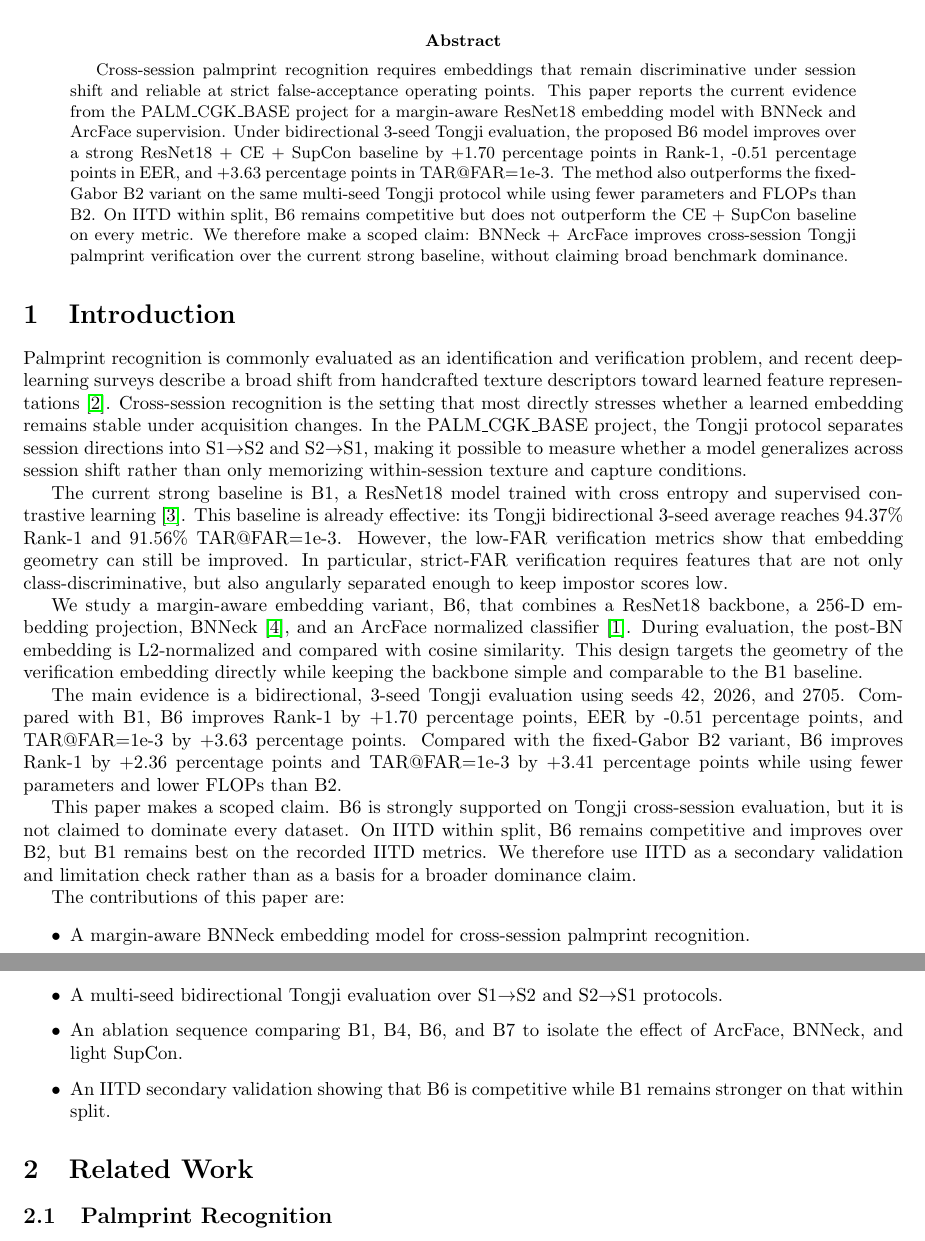
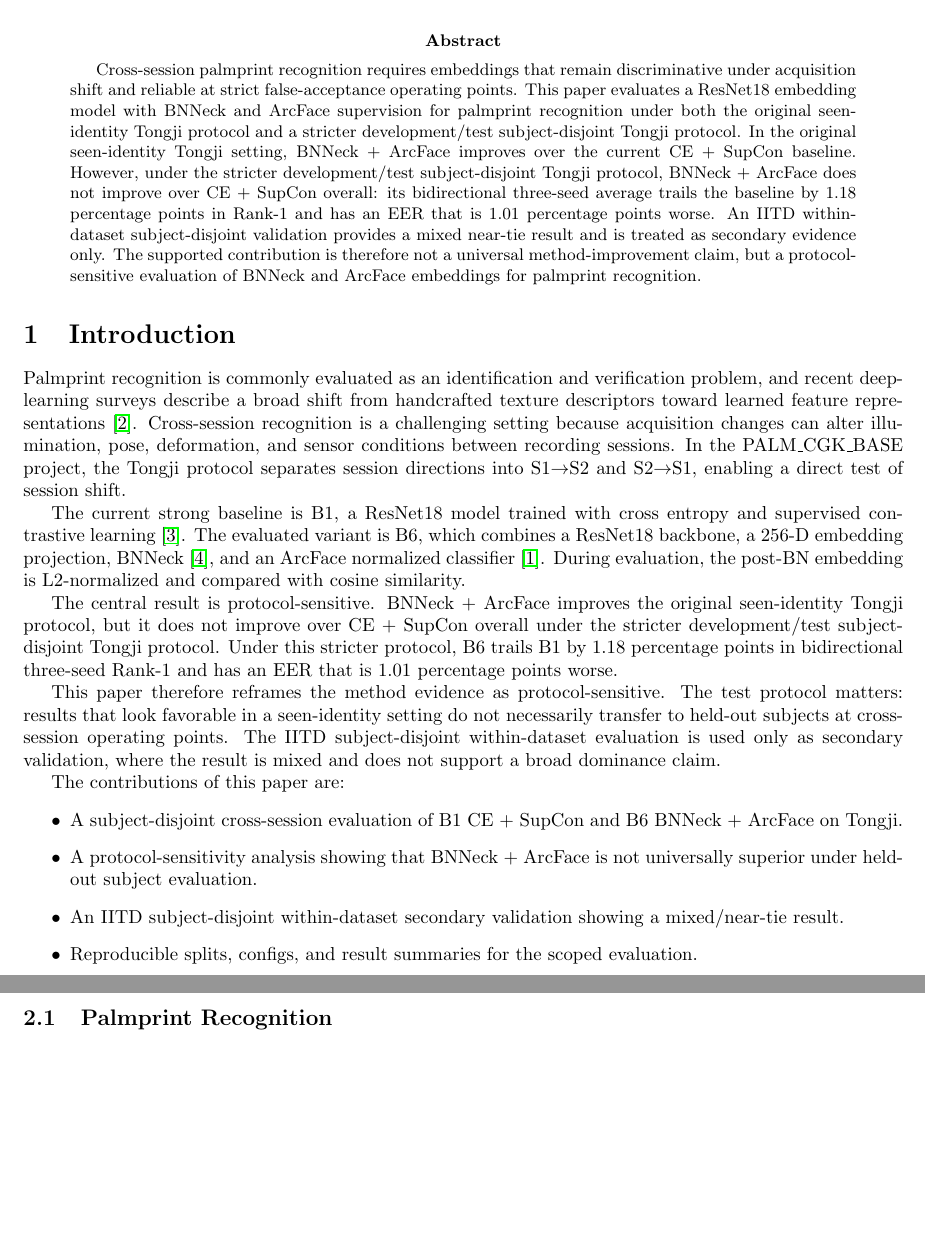
Before and after one commit to AIVIETNAM-AIO-HyeuTanVoo777/LGF, a LaTeX paper (paper/main.tex, which reads paper/sections/01_introduction.tex): two parts of pages 1 and 2 of 7, joined at a grey line, cut so that both start at the same text, the shorter picture padded with empty space. Compiled offline with pdfLaTeX.

Commit message:
Revise abstract and introduction for protocol-sensitive framing

```diff
--- a/paper/main.tex
+++ b/paper/main.tex
@@ -7,7 +7,7 @@
 \usepackage{hyperref}
 \usepackage{multirow}
 
-\title{Margin-Aware BNNeck Embeddings for Cross-Session Palmprint Recognition}
+\title{Protocol-Sensitive Evaluation of BNNeck and ArcFace Embeddings for Cross-Session Palmprint Recognition}
 \author{PALM\_CGK\_BASE Project Team}
 \date{\today}
 
@@ -16,7 +16,7 @@
 \maketitle
 
 \begin{abstract}
-Cross-session palmprint recognition requires embeddings that remain discriminative under session shift and reliable at strict false-acceptance operating points. This paper reports the current evidence from the PALM\_CGK\_BASE project for a margin-aware ResNet18 embedding model with BNNeck and ArcFace supervision. Under bidirectional 3-seed Tongji evaluation, the proposed B6 model improves over a strong ResNet18 + CE + SupCon baseline by +1.70 percentage points in Rank-1, -0.51 percentage points in EER, and +3.63 percentage points in TAR@FAR=1e-3. The method also outperforms the fixed-Gabor B2 variant on the same multi-seed Tongji protocol while using fewer parameters and FLOPs than B2. On IITD within split, B6 remains competitive but does not outperform the CE + SupCon baseline on every metric. We therefore make a scoped claim: BNNeck + ArcFace improves cross-session Tongji palmprint verification over the current strong baseline, without claiming broad benchmark dominance.
+Cross-session palmprint recognition requires embeddings that remain discriminative under acquisition shift and reliable at strict false-acceptance operating points. This paper evaluates a ResNet18 embedding model with BNNeck and ArcFace supervision for palmprint recognition under both the original seen-identity Tongji protocol and a stricter development/test subject-disjoint Tongji protocol. In the original seen-identity Tongji setting, BNNeck + ArcFace improves over the current CE + SupCon baseline. However, under the stricter development/test subject-disjoint Tongji protocol, BNNeck + ArcFace does not improve over CE + SupCon overall: its bidirectional three-seed average trails the baseline by 1.18 percentage points in Rank-1 and has an EER that is 1.01 percentage points worse. An IITD within-dataset subject-disjoint validation provides a mixed near-tie result and is treated as secondary evidence only. The supported contribution is therefore not a universal method-improvement claim, but a protocol-sensitive evaluation of BNNeck and ArcFace embeddings for palmprint recognition.
 \end{abstract}
 
 \input{sections/01_introduction}
--- a/paper/sections/01_introduction.tex
+++ b/paper/sections/01_introduction.tex
@@ -1,19 +1,17 @@
 \section{Introduction}
 
-Palmprint recognition is commonly evaluated as an identification and verification problem, and recent deep-learning surveys describe a broad shift from handcrafted texture descriptors toward learned feature representations \cite{gao2025deeplearning}. Cross-session recognition is the setting that most directly stresses whether a learned embedding remains stable under acquisition changes. In the PALM\_CGK\_BASE project, the Tongji protocol separates session directions into S1$\rightarrow$S2 and S2$\rightarrow$S1, making it possible to measure whether a model generalizes across session shift rather than only memorizing within-session texture and capture conditions.
+Palmprint recognition is commonly evaluated as an identification and verification problem, and recent deep-learning surveys describe a broad shift from handcrafted texture descriptors toward learned feature representations \cite{gao2025deeplearning}. Cross-session recognition is a challenging setting because acquisition changes can alter illumination, pose, deformation, and sensor conditions between recording sessions. In the PALM\_CGK\_BASE project, the Tongji protocol separates session directions into S1$\rightarrow$S2 and S2$\rightarrow$S1, enabling a direct test of session shift.
 
-The current strong baseline is B1, a ResNet18 model trained with cross entropy and supervised contrastive learning \cite{khosla2020supervised}. This baseline is already effective: its Tongji bidirectional 3-seed average reaches 94.37\% Rank-1 and 91.56\% TAR@FAR=1e-3. However, the low-FAR verification metrics show that embedding geometry can still be improved. In particular, strict-FAR verification requires features that are not only class-discriminative, but also angularly separated enough to keep impostor scores low.
+The current strong baseline is B1, a ResNet18 model trained with cross entropy and supervised contrastive learning \cite{khosla2020supervised}. The evaluated variant is B6, which combines a ResNet18 backbone, a 256-D embedding projection, BNNeck \cite{luo2019strong}, and an ArcFace normalized classifier \cite{deng2019arcface}. During evaluation, the post-BN embedding is L2-normalized and compared with cosine similarity.
 
-We study a margin-aware embedding variant, B6, that combines a ResNet18 backbone, a 256-D embedding projection, BNNeck \cite{luo2019strong}, and an ArcFace normalized classifier \cite{deng2019arcface}. During evaluation, the post-BN embedding is L2-normalized and compared with cosine similarity. This design targets the geometry of the verification embedding directly while keeping the backbone simple and comparable to the B1 baseline.
+The central result is protocol-sensitive. BNNeck + ArcFace improves the original seen-identity Tongji protocol, but it does not improve over CE + SupCon overall under the stricter development/test subject-disjoint Tongji protocol. Under this stricter protocol, B6 trails B1 by 1.18 percentage points in bidirectional three-seed Rank-1 and has an EER that is 1.01 percentage points worse.
 
-The main evidence is a bidirectional, 3-seed Tongji evaluation using seeds 42, 2026, and 2705. Compared with B1, B6 improves Rank-1 by +1.70 percentage points, EER by -0.51 percentage points, and TAR@FAR=1e-3 by +3.63 percentage points. Compared with the fixed-Gabor B2 variant, B6 improves Rank-1 by +2.36 percentage points and TAR@FAR=1e-3 by +3.41 percentage points while using fewer parameters and lower FLOPs than B2.
-
-This paper makes a scoped claim. B6 is strongly supported on Tongji cross-session evaluation, but it is not claimed to dominate every dataset. On IITD within split, B6 remains competitive and improves over B2, but B1 remains best on the recorded IITD metrics. We therefore use IITD as a secondary validation and limitation check rather than as a basis for a broader dominance claim.
+This paper therefore reframes the method evidence as protocol-sensitive. The test protocol matters: results that look favorable in a seen-identity setting do not necessarily transfer to held-out subjects at cross-session operating points. The IITD subject-disjoint within-dataset evaluation is used only as secondary validation, where the result is mixed and does not support a broad dominance claim.
 
 The contributions of this paper are:
 \begin{itemize}
-    \item A margin-aware BNNeck embedding model for cross-session palmprint recognition.
-    \item A multi-seed bidirectional Tongji evaluation over S1$\rightarrow$S2 and S2$\rightarrow$S1 protocols.
-    \item An ablation sequence comparing B1, B4, B6, and B7 to isolate the effect of ArcFace, BNNeck, and light SupCon.
-    \item An IITD secondary validation showing that B6 is competitive while B1 remains stronger on that within split.
+    \item A subject-disjoint cross-session evaluation of B1 CE + SupCon and B6 BNNeck + ArcFace on Tongji.
+    \item A protocol-sensitivity analysis showing that BNNeck + ArcFace is not universally superior under held-out subject evaluation.
+    \item An IITD subject-disjoint within-dataset secondary validation showing a mixed/near-tie result.
+    \item Reproducible splits, configs, and result summaries for the scoped evaluation.
 \end{itemize}
```
